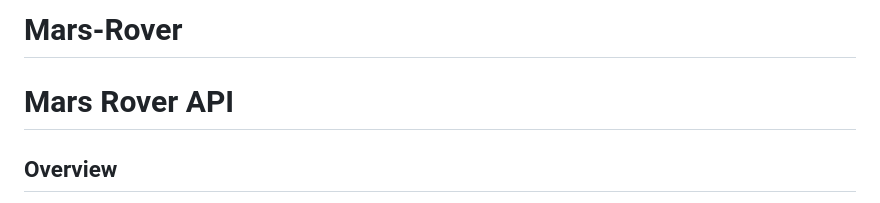
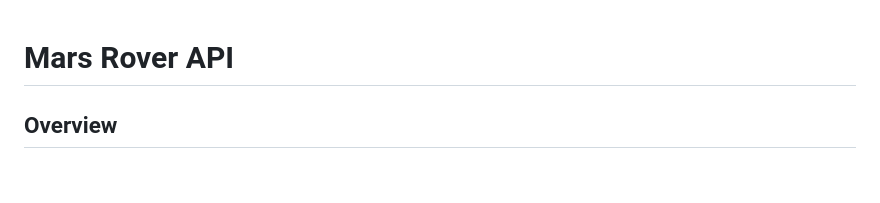
Before and after one commit to habiba-darwish/Mars-Rover, a Markdown page: README.md, the part around the change. GitHub-like rendering; blank space fills up the shorter version.

```diff
--- a/README.md
+++ b/README.md
@@ -1,4 +1,3 @@
-# Mars-Rover
 # Mars Rover API
 
 ## Overview
```
